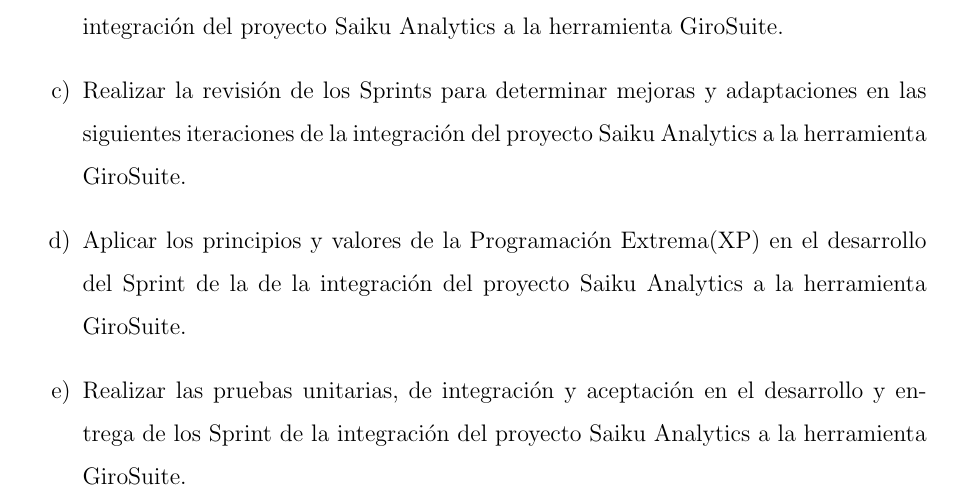
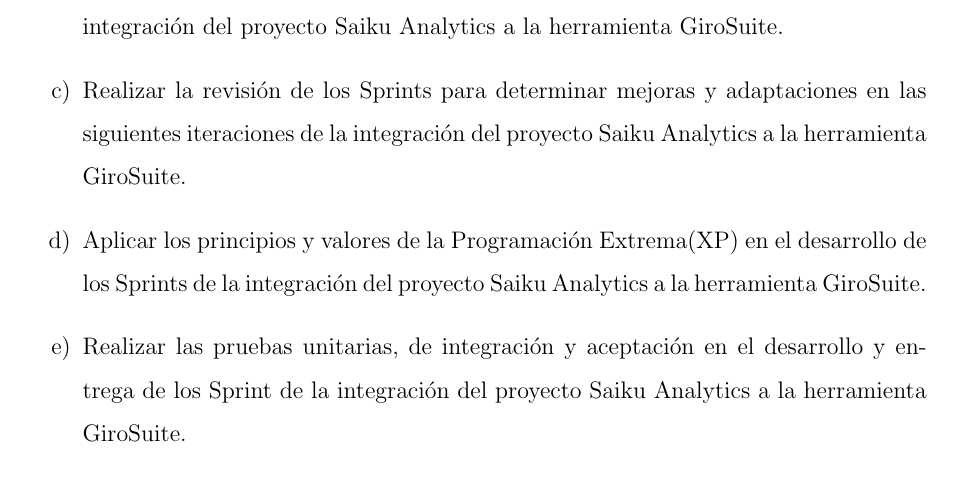
Before and after one commit to yomarhuamani/degree, a LaTeX thesis (Degree.tex, which reads ChapterI/chapterI.tex): part of page 13 of 21, cut so that both start at the same text. Compiled offline with pdfLaTeX; a LaTeX package or settings file that is missing is left out.

Commit message:
txs auto checkin

```diff
--- a/ChapterI/chapterI.tex
+++ b/ChapterI/chapterI.tex
@@ -36,7 +36,7 @@
 		\item Establecer los artefactos Product BackLog y Sprint BackLog que permitan la integraci\'{o}n del proyecto Saiku Analytics a la herramienta GiroSuite.
 		\item Planificar las iteraciones y la entrega de los Sprints para controlar el avance de la integraci\'{o}n del proyecto Saiku Analytics a la herramienta GiroSuite.
 		\item Realizar la revisi\'{o}n de los Sprints para determinar mejoras y adaptaciones en las siguientes iteraciones de la integraci\'{o}n del proyecto Saiku Analytics a la herramienta GiroSuite.
-		\item Aplicar los principios y valores de la Programaci\'{o}n Extrema(XP) en el desarrollo del Sprint de la de la integraci\'{o}n del proyecto Saiku Analytics a la herramienta GiroSuite.
+		\item Aplicar los principios y valores de la Programaci\'{o}n Extrema(XP) en el desarrollo de los Sprints de la integraci\'{o}n del proyecto Saiku Analytics a la herramienta GiroSuite.
 		\item Realizar las pruebas unitarias, de integraci\'{o}n y aceptaci\'{o}n en el desarrollo y entrega de los Sprint de  la integraci\'{o}n del proyecto Saiku Analytics a la herramienta GiroSuite.
 %		\item Disminuir el tiempo de los usuarios en la creaci\'{o}n de reportes gerenciales.
 %		\item Controlar la cantidad de reportes a medida que se desarrollan para la herramienta GiroSuite.
```
